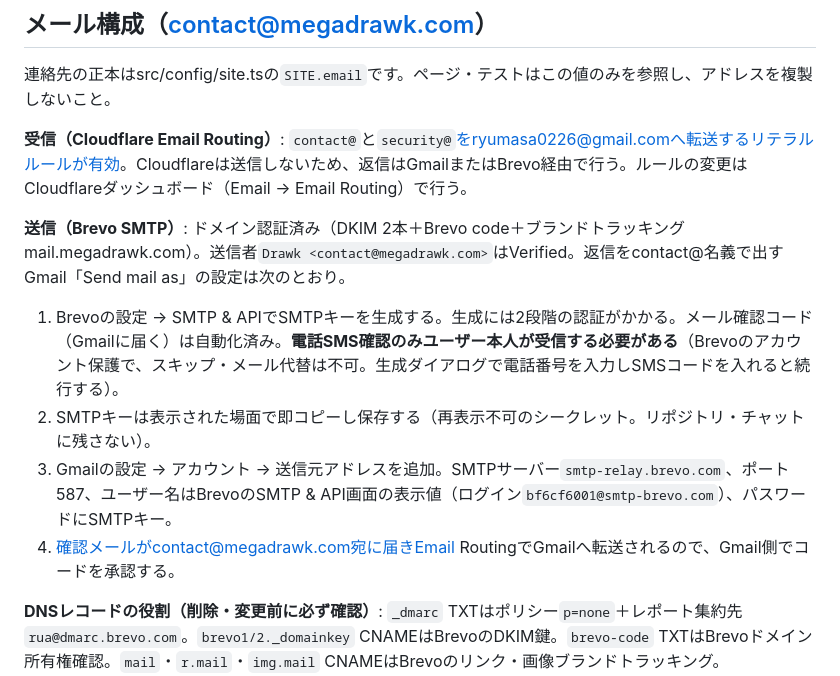
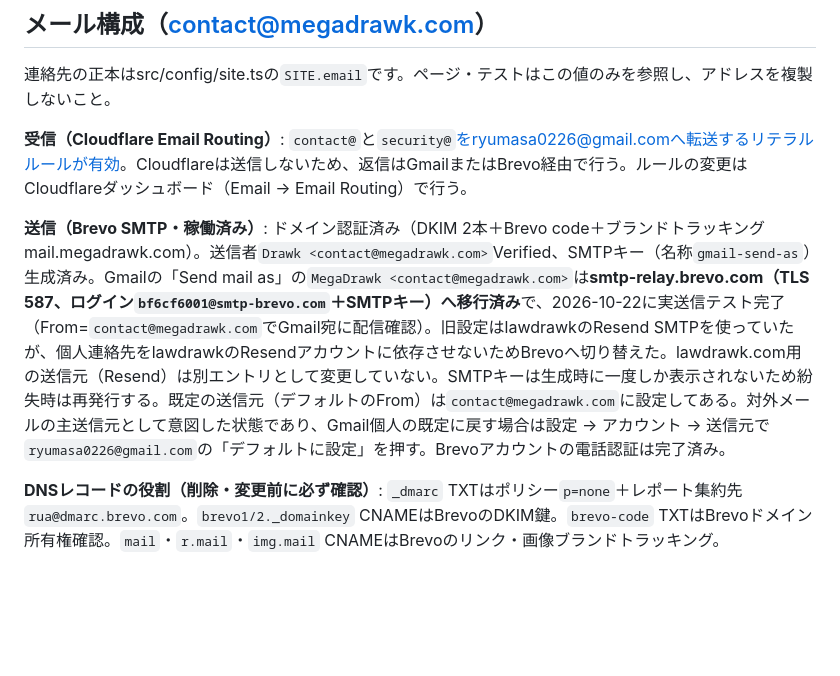
Before and after one commit to ExaDrawk/MegaDrawk, a Markdown page: DEVELOPER.md, the part around the change. Rendered like a GitHub page; blank space fills up the shorter version.

```diff
--- a/DEVELOPER.md
+++ b/DEVELOPER.md
@@ -30,12 +30,7 @@ scripts/serve-static.mjsはローカル専用の証拠取得用サーバーで
 
 **受信（Cloudflare Email Routing）**: `contact@`と`security@`をryumasa0226@gmail.comへ転送するリテラルルールが有効。Cloudflareは送信しないため、返信はGmailまたはBrevo経由で行う。ルールの変更はCloudflareダッシュボード（Email → Email Routing）で行う。
 
-**送信（Brevo SMTP）**: ドメイン認証済み（DKIM 2本＋Brevo code＋ブランドトラッキングmail.megadrawk.com）。送信者`Drawk <contact@megadrawk.com>`はVerified。返信をcontact@名義で出すGmail「Send mail as」の設定は次のとおり。
-
-1. Brevoの設定 → SMTP & APIでSMTPキーを生成する。生成には2段階の認証がかかる。メール確認コード（Gmailに届く）は自動化済み。**電話SMS確認のみユーザー本人が受信する必要がある**（Brevoのアカウント保護で、スキップ・メール代替は不可。生成ダイアログで電話番号を入力しSMSコードを入れると続行する）。
-2. SMTPキーは表示された場面で即コピーし保存する（再表示不可のシークレット。リポジトリ・チャットに残さない）。
-3. Gmailの設定 → アカウント → 送信元アドレスを追加。SMTPサーバー`smtp-relay.brevo.com`、ポート587、ユーザー名はBrevoのSMTP & API画面の表示値（ログイン`bf6cf6001@smtp-brevo.com`）、パスワードにSMTPキー。
-4. 確認メールがcontact@megadrawk.com宛に届きEmail RoutingでGmailへ転送されるので、Gmail側でコードを承認する。
+**送信（Brevo SMTP・稼働済み）**: ドメイン認証済み（DKIM 2本＋Brevo code＋ブランドトラッキングmail.megadrawk.com）。送信者`Drawk <contact@megadrawk.com>`Verified、SMTPキー（名称`gmail-send-as`）生成済み。Gmailの「Send mail as」の`MegaDrawk <contact@megadrawk.com>`は**smtp-relay.brevo.com（TLS 587、ログイン`bf6cf6001@smtp-brevo.com`＋SMTPキー）へ移行済み**で、2026-10-22に実送信テスト完了（From=`contact@megadrawk.com`でGmail宛に配信確認）。旧設定はlawdrawkのResend SMTPを使っていたが、個人連絡先をlawdrawkのResendアカウントに依存させないためBrevoへ切り替えた。lawdrawk.com用の送信元（Resend）は別エントリとして変更していない。SMTPキーは生成時に一度しか表示されないため紛失時は再発行する。既定の送信元（デフォルトのFrom）は`contact@megadrawk.com`に設定してある。対外メールの主送信元として意図した状態であり、Gmail個人の既定に戻す場合は設定 → アカウント → 送信元で`ryumasa0226@gmail.com`の「デフォルトに設定」を押す。Brevoアカウントの電話認証は完了済み。
 
 **DNSレコードの役割（削除・変更前に必ず確認）**: `_dmarc` TXTはポリシー`p=none`＋レポート集約先`rua@dmarc.brevo.com`。`brevo1/2._domainkey` CNAMEはBrevoのDKIM鍵。`brevo-code` TXTはBrevoドメイン所有権確認。`mail`・`r.mail`・`img.mail` CNAMEはBrevoのリンク・画像ブランドトラッキング。`send.megadrawk.com`のMX/TXTと`resend._domainkey`はlawdrawk（Pagesプロジェクト、本番で`RESEND_API_KEY`を使用）が問い合わせメールを送るためのResendDKIM・バウンス経路であり、削除するとlawdrawkのメールがDKIM不一致で迷惑メール化するため削除禁止。ResendとBrevoの両DKIMが`d=megadrawk.com`で整合するため、DMARCは両送信経路を保護する。`google-site-verification` TXTはSearch Console確認用。`8band.megadrawk.com`（Worker `band8`）と`meetpicks.megadrawk.com`（Pages `meetpicks`）は稼働中アプリのカスタムドメイン。
 
```
Also changed, not shown: tasks/todo.md (+5 -1 lines).
